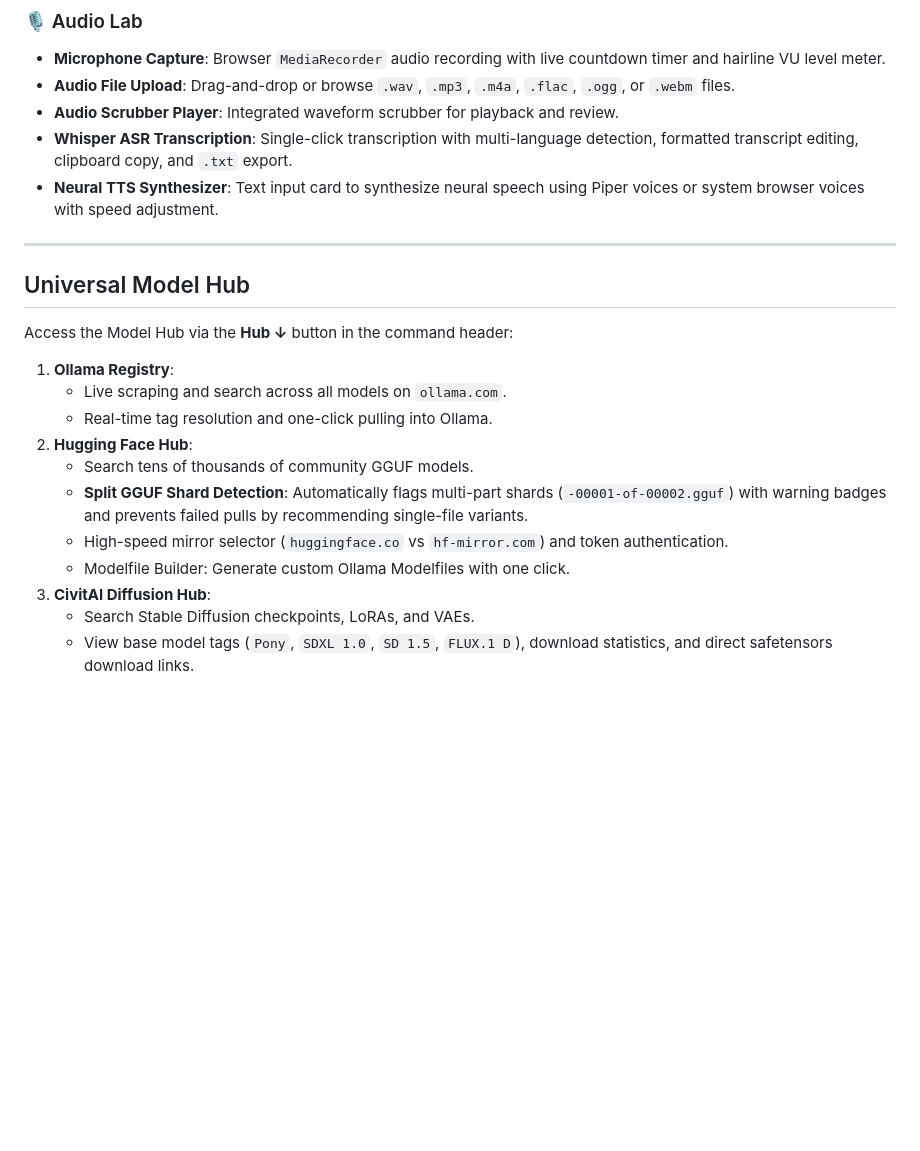
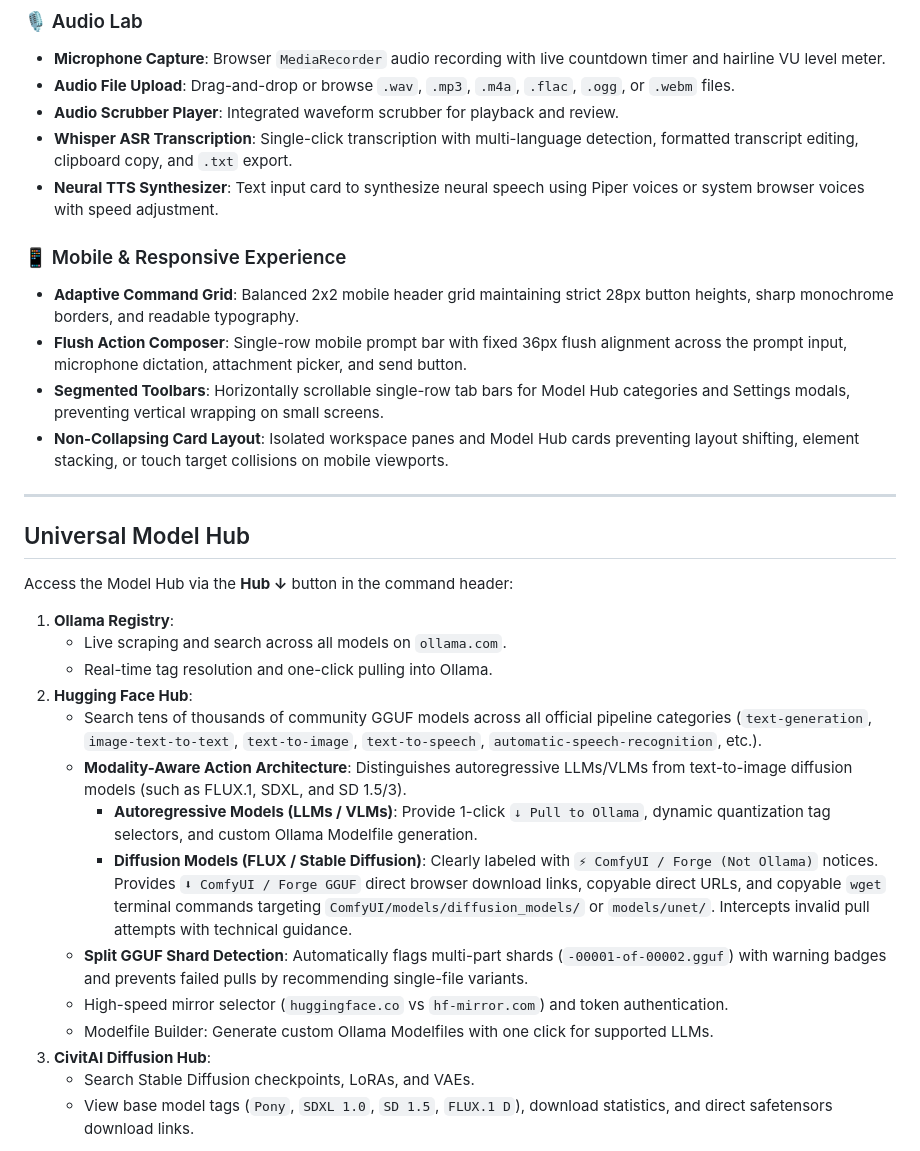
Before and after one commit to hardikrawat/local-intelligence-workstation, a Markdown page: README.md, the part around the change. GitHub-like rendering; blank space fills up the shorter version.

Commit message:
docs: update README with modality-aware hub architecture and mobile responsive experience

```diff
--- a/README.md
+++ b/README.md
@@ -100,6 +100,12 @@ docker compose up -d
 - **Whisper ASR Transcription**: Single-click transcription with multi-language detection, formatted transcript editing, clipboard copy, and `.txt` export.
 - **Neural TTS Synthesizer**: Text input card to synthesize neural speech using Piper voices or system browser voices with speed adjustment.
 
+### 📱 Mobile & Responsive Experience
+- **Adaptive Command Grid**: Balanced 2x2 mobile header grid maintaining strict 28px button heights, sharp monochrome borders, and readable typography.
+- **Flush Action Composer**: Single-row mobile prompt bar with fixed 36px flush alignment across the prompt input, microphone dictation, attachment picker, and send button.
+- **Segmented Toolbars**: Horizontally scrollable single-row tab bars for Model Hub categories and Settings modals, preventing vertical wrapping on small screens.
+- **Non-Collapsing Card Layout**: Isolated workspace panes and Model Hub cards preventing layout shifting, element stacking, or touch target collisions on mobile viewports.
+
 ---
 
 ## Universal Model Hub
@@ -110,10 +116,13 @@ Access the Model Hub via the **Hub ↓** button in the command header:
    - Live scraping and search across all models on `ollama.com`.
    - Real-time tag resolution and one-click pulling into Ollama.
 2. **Hugging Face Hub**:
-   - Search tens of thousands of community GGUF models.
+   - Search tens of thousands of community GGUF models across all official pipeline categories (`text-generation`, `image-text-to-text`, `text-to-image`, `text-to-speech`, `automatic-speech-recognition`, etc.).
+   - **Modality-Aware Action Architecture**: Distinguishes autoregressive LLMs/VLMs from text-to-image diffusion models (such as FLUX.1, SDXL, and SD 1.5/3).
+     - **Autoregressive Models (LLMs / VLMs)**: Provide 1-click `↓ Pull to Ollama`, dynamic quantization tag selectors, and custom Ollama Modelfile generation.
+     - **Diffusion Models (FLUX / Stable Diffusion)**: Clearly labeled with `⚡ ComfyUI / Forge (Not Ollama)` notices. Provides `⬇ ComfyUI / Forge GGUF` direct browser download links, copyable direct URLs, and copyable `wget` terminal commands targeting `ComfyUI/models/diffusion_models/` or `models/unet/`. Intercepts invalid pull attempts with technical guidance.
    - **Split GGUF Shard Detection**: Automatically flags multi-part shards (`-00001-of-00002.gguf`) with warning badges and prevents failed pulls by recommending single-file variants.
    - High-speed mirror selector (`huggingface.co` vs `hf-mirror.com`) and token authentication.
-   - Modelfile Builder: Generate custom Ollama Modelfiles with one click.
+   - Modelfile Builder: Generate custom Ollama Modelfiles with one click for supported LLMs.
 3. **CivitAI Diffusion Hub**:
    - Search Stable Diffusion checkpoints, LoRAs, and VAEs.
    - View base model tags (`Pony`, `SDXL 1.0`, `SD 1.5`, `FLUX.1 D`), download statistics, and direct safetensors download links.
```
